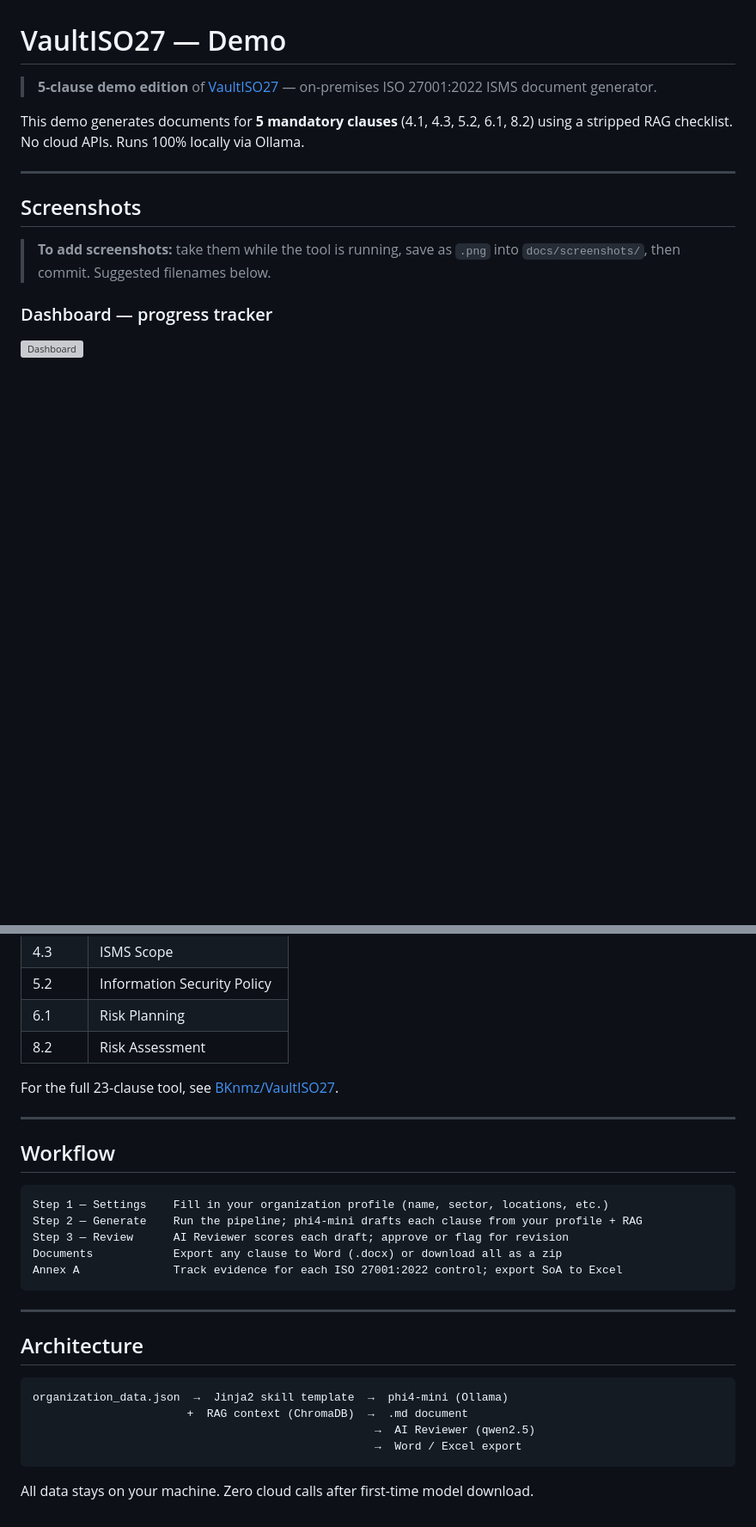
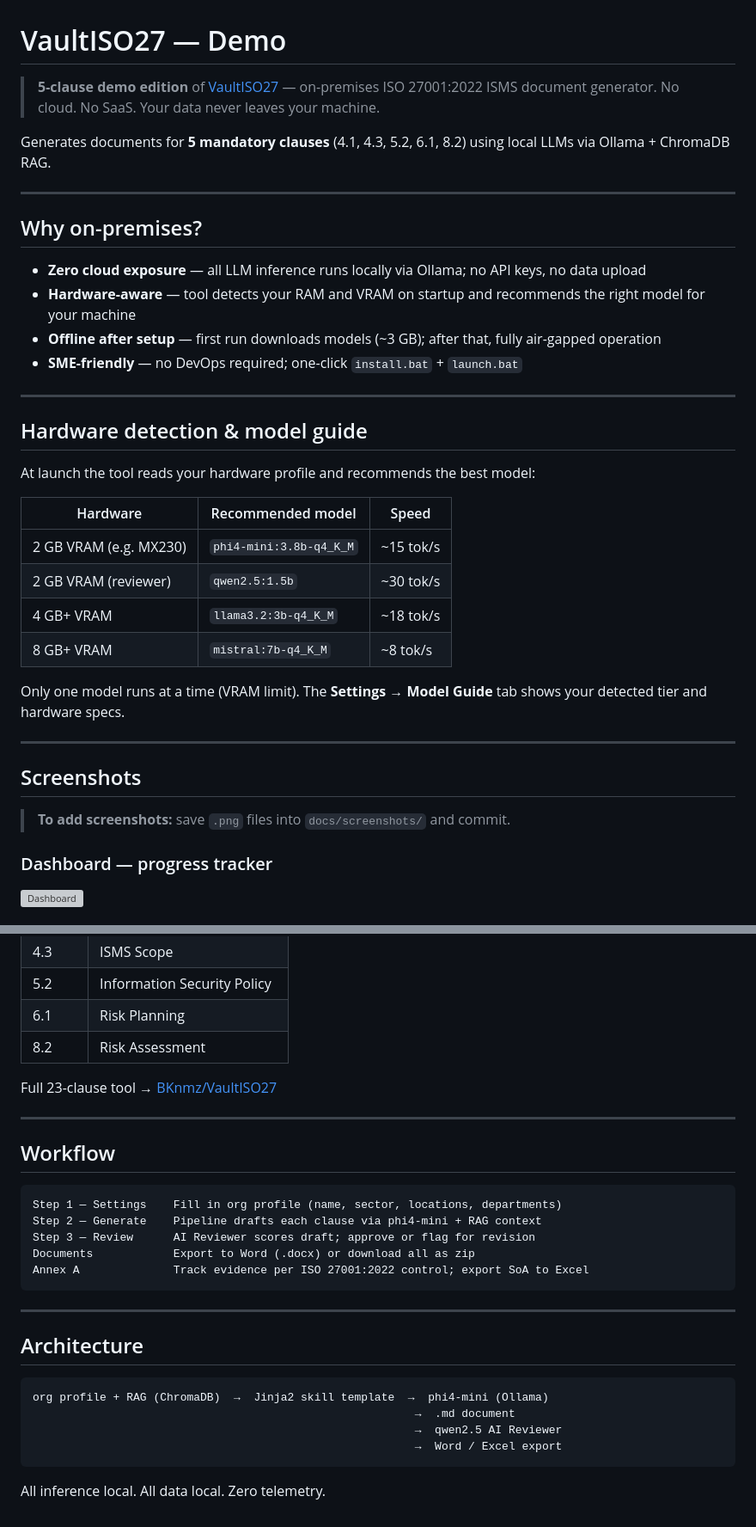
Before and after one commit to BKnmz/vaultiso27demo, a Markdown page: README.md, 2 parts joined by grey strips. Shown at 86% size. Drawn GitHub-style; blank space fills up the shorter version; grey boxes are pictures that could not be loaded.

Commit message:
docs: enrich README with on-prem pitch, hardware detection, model guide

````diff
--- a/README.md
+++ b/README.md
@@ -1,13 +1,37 @@
 # VaultISO27 — Demo
 
-> **5-clause demo edition** of [VaultISO27](https://github.com/BKnmz/VaultISO27) — on-premises ISO 27001:2022 ISMS document generator.
+> **5-clause demo edition** of [VaultISO27](https://github.com/BKnmz/VaultISO27) — on-premises ISO 27001:2022 ISMS document generator. No cloud. No SaaS. Your data never leaves your machine.
 
-This demo generates documents for **5 mandatory clauses** (4.1, 4.3, 5.2, 6.1, 8.2) using a stripped RAG checklist. No cloud APIs. Runs 100% locally via Ollama.
+Generates documents for **5 mandatory clauses** (4.1, 4.3, 5.2, 6.1, 8.2) using local LLMs via Ollama + ChromaDB RAG.
+
+---
+
+## Why on-premises?
+
+- **Zero cloud exposure** — all LLM inference runs locally via Ollama; no API keys, no data upload
+- **Hardware-aware** — tool detects your RAM and VRAM on startup and recommends the right model for your machine
+- **Offline after setup** — first run downloads models (~3 GB); after that, fully air-gapped operation
+- **SME-friendly** — no DevOps required; one-click `install.bat` + `launch.bat`
+
+---
+
+## Hardware detection & model guide
+
+At launch the tool reads your hardware profile and recommends the best model:
+
+| Hardware | Recommended model | Speed |
+|----------|------------------|-------|
+| 2 GB VRAM (e.g. MX230) | `phi4-mini:3.8b-q4_K_M` | ~15 tok/s |
+| 2 GB VRAM (reviewer) | `qwen2.5:1.5b` | ~30 tok/s |
+| 4 GB+ VRAM | `llama3.2:3b-q4_K_M` | ~18 tok/s |
+| 8 GB+ VRAM | `mistral:7b-q4_K_M` | ~8 tok/s |
+
+Only one model runs at a time (VRAM limit). The **Settings → Model Guide** tab shows your detected tier and hardware specs.
 
 ---
 
 ## Screenshots
 
-> **To add screenshots:** take them while the tool is running, save as `.png` into `docs/screenshots/`, then commit. Suggested filenames below.
+> **To add screenshots:** save `.png` files into `docs/screenshots/` and commit.
 
 ### Dashboard — progress tracker
@@ -81,18 +84,18 @@ Models are downloaded automatically by `install.bat`.
 | 6.1 | Risk Planning |
 | 8.2 | Risk Assessment |
 
-For the full 23-clause tool, see [BKnmz/VaultISO27](https://github.com/BKnmz/VaultISO27).
+Full 23-clause tool → [BKnmz/VaultISO27](https://github.com/BKnmz/VaultISO27)
 
 ---
 
 ## Workflow
 
 ```
-Step 1 — Settings    Fill in your organization profile (name, sector, locations, etc.)
-Step 2 — Generate    Run the pipeline; phi4-mini drafts each clause from your profile + RAG
-Step 3 — Review      AI Reviewer scores each draft; approve or flag for revision
-Documents            Export any clause to Word (.docx) or download all as a zip
-Annex A              Track evidence for each ISO 27001:2022 control; export SoA to Excel
+Step 1 — Settings    Fill in org profile (name, sector, locations, departments)
+Step 2 — Generate    Pipeline drafts each clause via phi4-mini + RAG context
+Step 3 — Review      AI Reviewer scores draft; approve or flag for revision
+Documents            Export to Word (.docx) or download all as zip
+Annex A              Track evidence per ISO 27001:2022 control; export SoA to Excel
 ```
 
 ---
@@ -100,10 +103,10 @@ Annex A              Track evidence for each ISO 27001:2022 control; export SoA
 ## Architecture
 
 ```
-organization_data.json  →  Jinja2 skill template  →  phi4-mini (Ollama)
-                       +  RAG context (ChromaDB)  →  .md document
-                                                   →  AI Reviewer (qwen2.5)
-                                                   →  Word / Excel export
+org profile + RAG (ChromaDB)  →  Jinja2 skill template  →  phi4-mini (Ollama)
+                                                         →  .md document
+                                                         →  qwen2.5 AI Reviewer
+                                                         →  Word / Excel export
 ```
 
-All data stays on your machine. Zero cloud calls after first-time model download.
+All inference local. All data local. Zero telemetry.
````
Also changed, not shown: other parts of README.md (+9 -30 lines).
